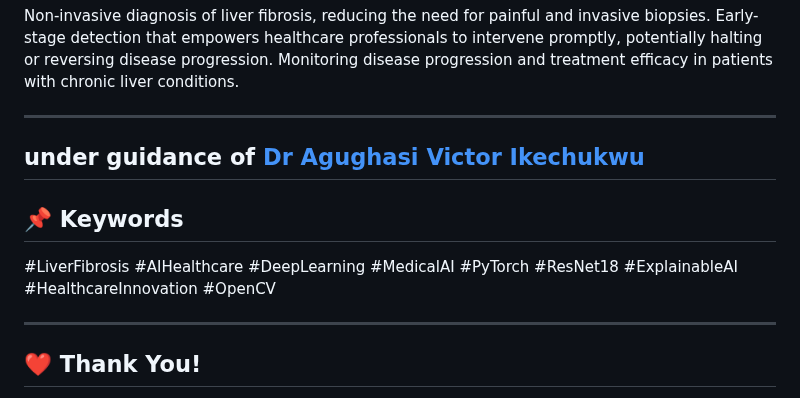
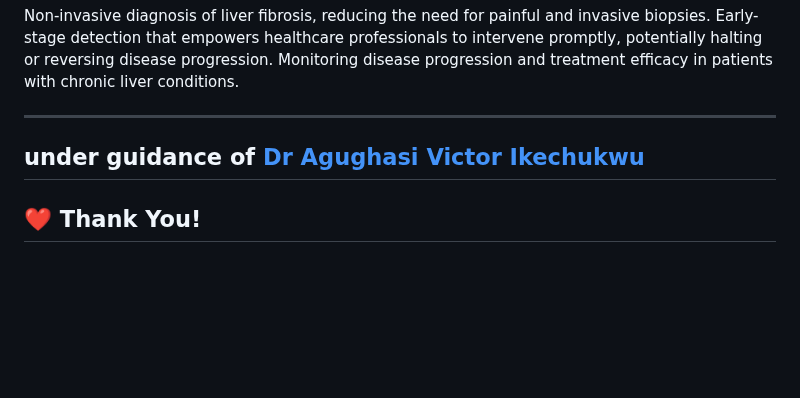
Before and after one commit to thilak-r/liver-fabrosis-detection, a Markdown page: README.md, the part around the change. Rendered like a GitHub page; blank space fills up the shorter version.

```diff
--- a/README.md
+++ b/README.md
@@ -122,23 +122,9 @@ Early-stage detection that empowers healthcare professionals to intervene prompt
 Monitoring disease progression and treatment efficacy in patients with chronic liver conditions.
 
 ---
-
-
-
-
-
-
-
 under guidance of [Dr Agughasi Victor Ikechukwu](https://github.com/Victor-Ikechukwu)
 ---
-## 📌 Keywords
-#LiverFibrosis #AIHealthcare #DeepLearning
-#MedicalAI #PyTorch #ResNet18 #ExplainableAI
-#HealthcareInnovation #OpenCV
 
-
-
----
 
 
 ## ❤️ Thank You!
```
